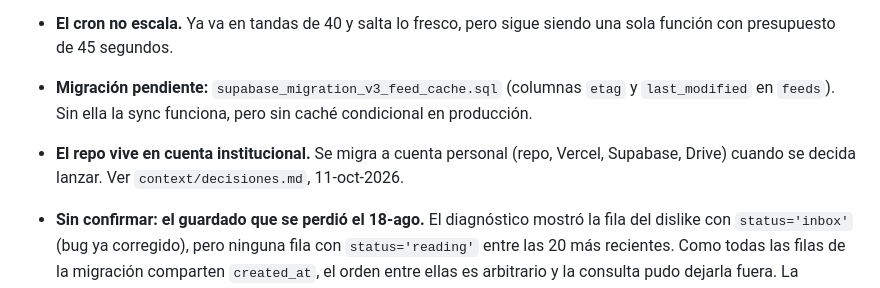
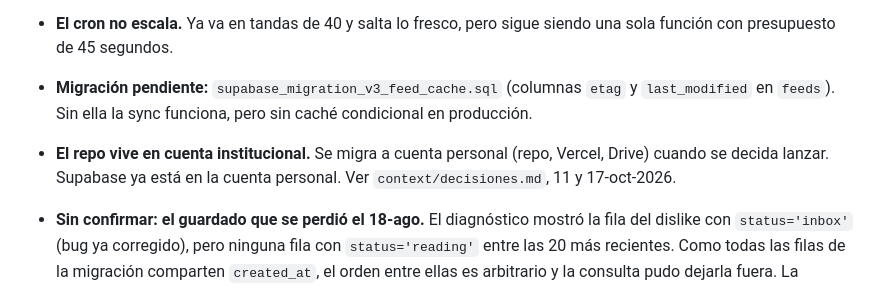
Before and after one commit to leonvelazquez-tecmi/focusfeed, a Markdown page: ROADMAP.md, the part around the change. Rendered like a GitHub page.

```diff
--- a/ROADMAP.md
+++ b/ROADMAP.md
@@ -83,7 +83,7 @@ Escrito a propósito, para que no se construya de más:
 - **`OWNER FALLBACK` en `app/auth.py`.** Cualquier request sin token válido se atiende como si fuera el dueño. Es intencional para que la app siga funcionando durante T2, y es lo primero que hay que borrar cuando el acceso esté puesto.
 - **El cron no escala.** Ya va en tandas de 40 y salta lo fresco, pero sigue siendo una sola función con presupuesto de 45 segundos.
 - **Migración pendiente:** `supabase_migration_v3_feed_cache.sql` (columnas `etag` y `last_modified` en `feeds`). Sin ella la sync funciona, pero sin caché condicional en producción.
-- **El repo vive en cuenta institucional.** Se migra a cuenta personal (repo, Vercel, Supabase, Drive) cuando se decida lanzar. Ver `context/decisiones.md`, 11-oct-2026.
+- **El repo vive en cuenta institucional.** Se migra a cuenta personal (repo, Vercel, Drive) cuando se decida lanzar. Supabase ya está en la cuenta personal. Ver `context/decisiones.md`, 11 y 17-oct-2026.
 - **Sin confirmar: el guardado que se perdió el 18-ago.** El diagnóstico mostró la fila del dislike con `status='inbox'` (bug ya corregido), pero ninguna fila con `status='reading'` entre las 20 más recientes. Como todas las filas de la migración comparten `created_at`, el orden entre ellas es arbitrario y la consulta pudo dejarla fuera. La hipótesis principal es que la escritura falló en silencio, que es justo lo que el manejo de errores nuevo ahora hace visible. Si vuelve a pasar, ahora sale un toast con el error real.
 - **`set_item_status` y `feedback` no validan suscripción.** Un usuario puede crear una fila en `user_items` para un item de un feed al que no está suscrito. No filtra datos de nadie (la lectura del feed sí valida la suscripción) y no devuelve contenido ajeno, pero ensucia la tabla. Should fix, no bloquea.
 - **Nada de esto está subido.** El rediseño estilo Feedly, los arreglos de guardados y visto persistente, y todo T1 están en local, sin commit ni push.
```
Also changed, not shown: CLAUDE.md (+12 -0 lines).
